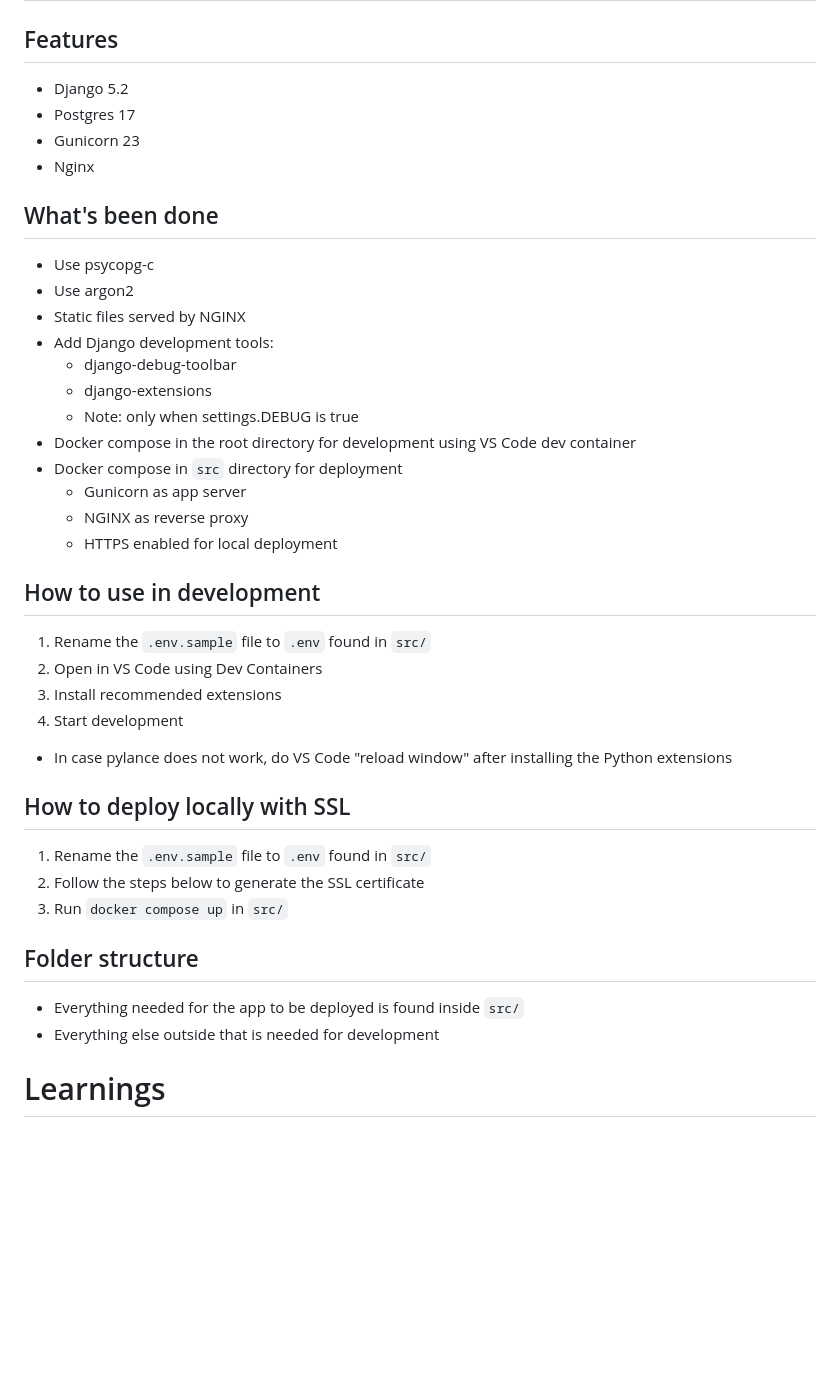
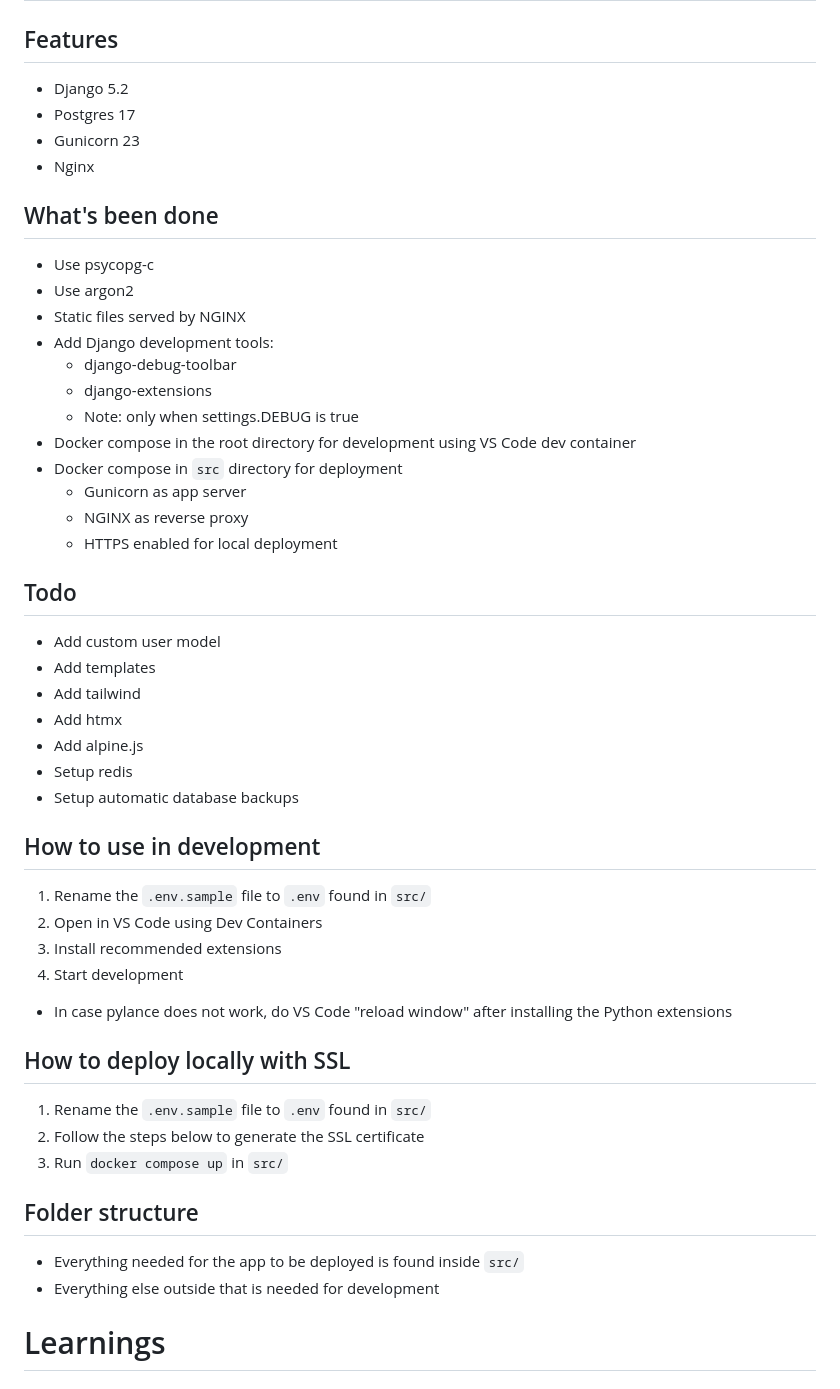
Before and after one commit to Ottsupi/django-container, a Markdown page: README.md, the part around the change printed below. Rendered like a GitHub page; blank space fills up the shorter version.

Commit message:
docs: update README

```diff
--- a/README.md
+++ b/README.md
@@ -2,26 +2,36 @@
 
 ## Features
 
-* Django 5.2
-* Postgres 17
-* Gunicorn 23
-* Nginx
+-   Django 5.2
+-   Postgres 17
+-   Gunicorn 23
+-   Nginx
 
 ## What's been done
 
-* Use psycopg-c
-* Use argon2
-* Static files served by NGINX
-* Add Django development tools:
-  * django-debug-toolbar
-  * django-extensions
-  * Note: only when settings.DEBUG is true
-* Docker compose in the root directory for development
+-   Use psycopg-c
+-   Use argon2
+-   Static files served by NGINX
+-   Add Django development tools:
+    -   django-debug-toolbar
+    -   django-extensions
+    -   Note: only when settings.DEBUG is true
+-   Docker compose in the root directory for development
     using VS Code dev container
-* Docker compose in `src` directory for deployment
-  * Gunicorn as app server
-  * NGINX as reverse proxy
-  * HTTPS enabled for local deployment
+-   Docker compose in `src` directory for deployment
+    -   Gunicorn as app server
+    -   NGINX as reverse proxy
+    -   HTTPS enabled for local deployment
+
+## Todo
+
+-   Add custom user model
+-   Add templates
+-   Add tailwind
+-   Add htmx
+-   Add alpine.js
+-   Setup redis
+-   Setup automatic database backups
 
 ## How to use in development
 
@@ -29,19 +39,20 @@
 2. Open in VS Code using Dev Containers
 3. Install recommended extensions
 4. Start development
-* In case pylance does not work, do VS Code "reload window"
+
+-   In case pylance does not work, do VS Code "reload window"
     after installing the Python extensions
 
 ## How to deploy locally with SSL
+
 1. Rename the `.env.sample` file to `.env` found in `src/`
 2. Follow the steps below to generate the SSL certificate
 3. Run `docker compose up` in `src/`
 
 ## Folder structure
 
-* Everything needed for the app to be deployed is found inside `src/`
-* Everything else outside that is needed for development
-
+-   Everything needed for the app to be deployed is found inside `src/`
+-   Everything else outside that is needed for development
 
 # Learnings
 
```
Also changed, not shown: other parts of README.md (+29 -10 lines).
